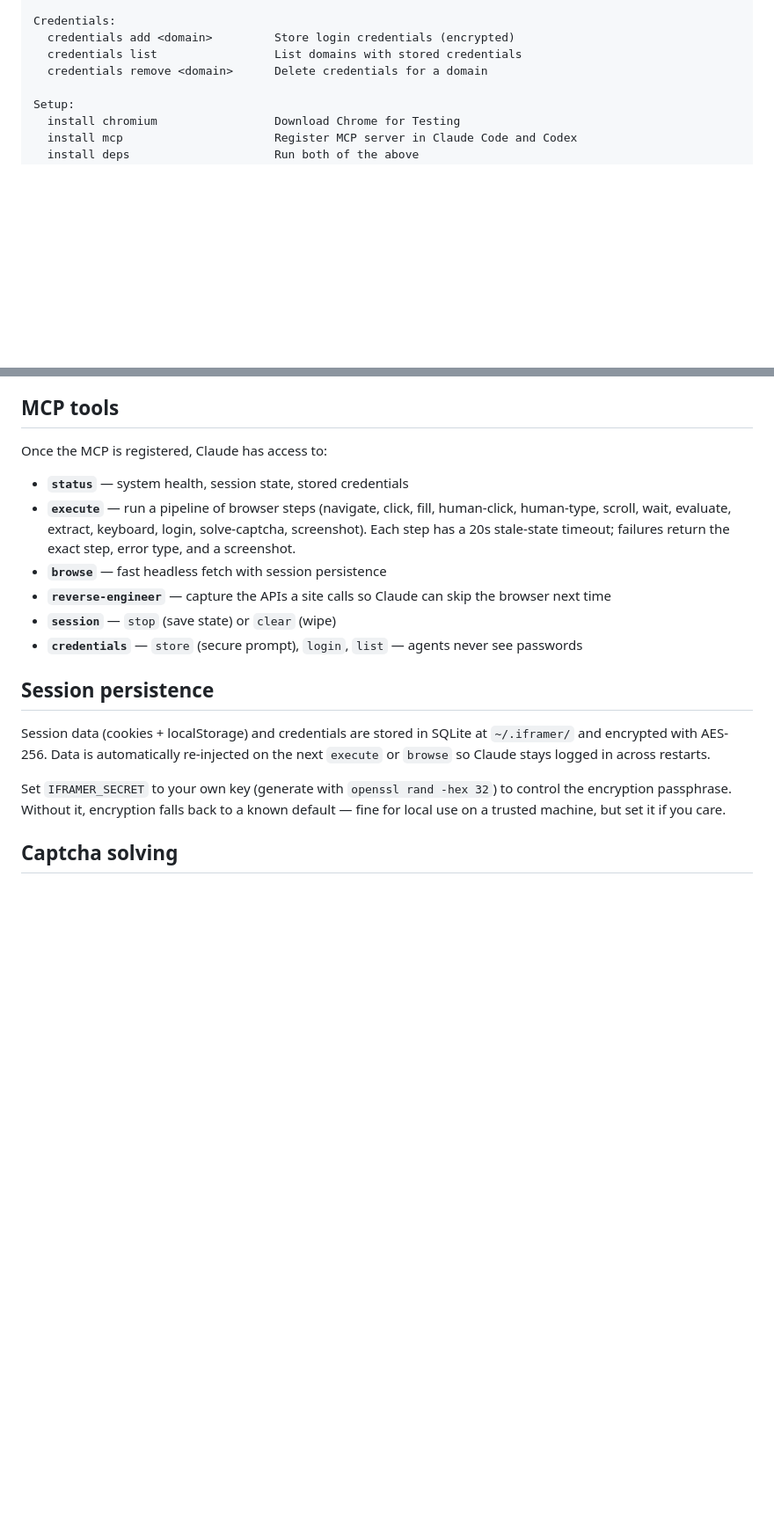
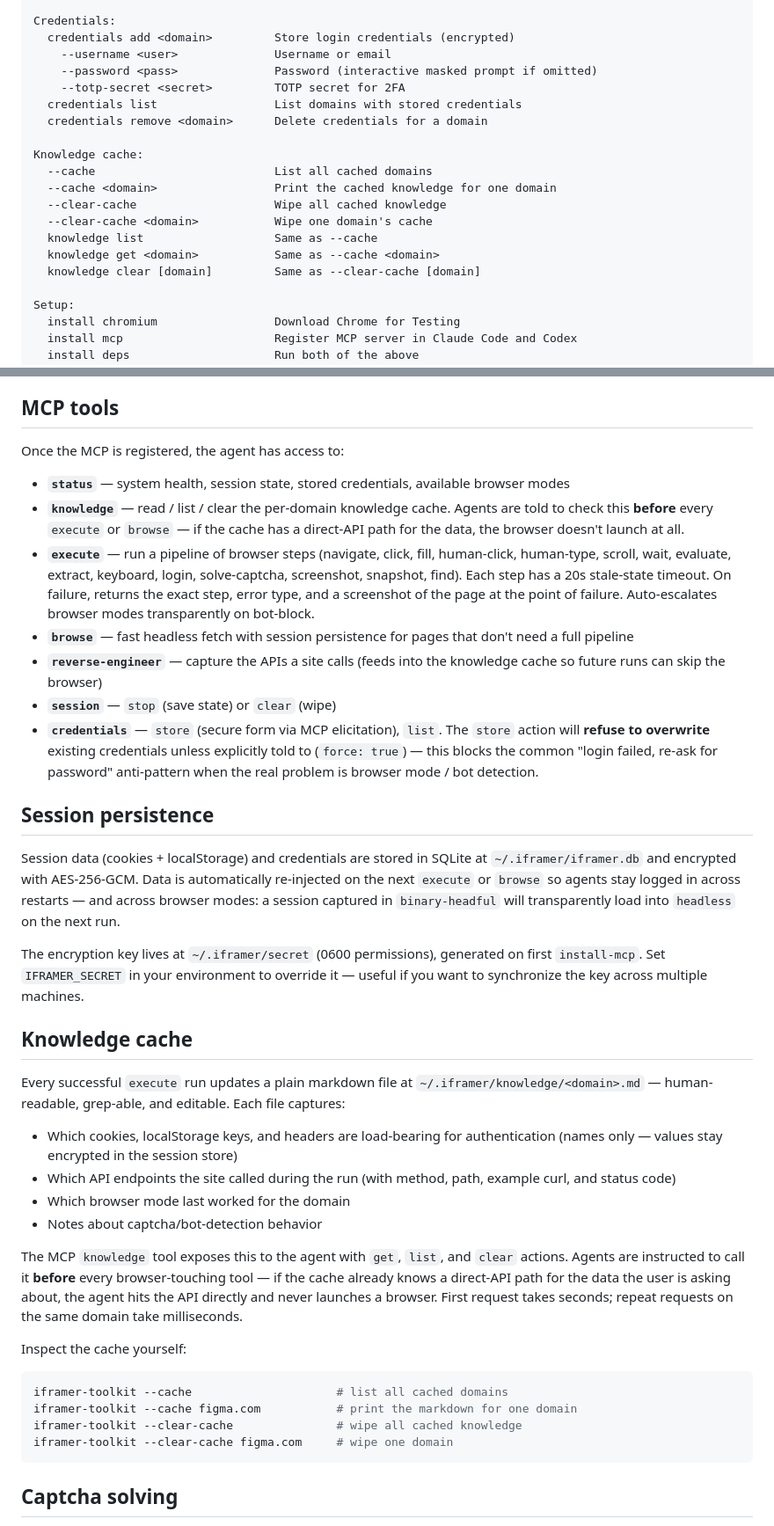
Before and after one commit to EduardoFazolo/iframer-toolkit, a Markdown page: README.md, 2 parts joined by grey strips. Shown at 88% size. Drawn GitHub-style; blank space fills up the shorter version.

Commit message:
updated readme even more

````diff
--- a/README.md
+++ b/README.md
@@ -91,8 +104,20 @@ Session:
 
 Credentials:
   credentials add <domain>         Store login credentials (encrypted)
+    --username <user>              Username or email
+    --password <pass>              Password (interactive masked prompt if omitted)
+    --totp-secret <secret>         TOTP secret for 2FA
   credentials list                 List domains with stored credentials
   credentials remove <domain>      Delete credentials for a domain
+
+Knowledge cache:
+  --cache                          List all cached domains
+  --cache <domain>                 Print the cached knowledge for one domain
+  --clear-cache                    Wipe all cached knowledge
+  --clear-cache <domain>           Wipe one domain's cache
+  knowledge list                   Same as --cache
+  knowledge get <domain>           Same as --cache <domain>
+  knowledge clear [domain]         Same as --clear-cache [domain]
 
 Setup:
   install chromium                 Download Chrome for Testing
@@ -110,20 +135,41 @@ The binary is available as either `iframer-toolkit` (full name) or `iframer` (sh
 
 ## MCP tools
 
-Once the MCP is registered, Claude has access to:
+Once the MCP is registered, the agent has access to:
 
-- **`status`** — system health, session state, stored credentials
-- **`execute`** — run a pipeline of browser steps (navigate, click, fill, human-click, human-type, scroll, wait, evaluate, extract, keyboard, login, solve-captcha, screenshot). Each step has a 20s stale-state timeout; failures return the exact step, error type, and a screenshot.
-- **`browse`** — fast headless fetch with session persistence
-- **`reverse-engineer`** — capture the APIs a site calls so Claude can skip the browser next time
+- **`status`** — system health, session state, stored credentials, available browser modes
+- **`knowledge`** — read / list / clear the per-domain knowledge cache. Agents are told to check this **before** every `execute` or `browse` — if the cache has a direct-API path for the data, the browser doesn't launch at all.
+- **`execute`** — run a pipeline of browser steps (navigate, click, fill, human-click, human-type, scroll, wait, evaluate, extract, keyboard, login, solve-captcha, screenshot, snapshot, find). Each step has a 20s stale-state timeout. On failure, returns the exact step, error type, and a screenshot of the page at the point of failure. Auto-escalates browser modes transparently on bot-block.
+- **`browse`** — fast headless fetch with session persistence for pages that don't need a full pipeline
+- **`reverse-engineer`** — capture the APIs a site calls (feeds into the knowledge cache so future runs can skip the browser)
 - **`session`** — `stop` (save state) or `clear` (wipe)
-- **`credentials`** — `store` (secure prompt), `login`, `list` — agents never see passwords
+- **`credentials`** — `store` (secure form via MCP elicitation), `list`. The `store` action will **refuse to overwrite** existing credentials unless explicitly told to (`force: true`) — this blocks the common "login failed, re-ask for password" anti-pattern when the real problem is browser mode / bot detection.
 
 ## Session persistence
 
-Session data (cookies + localStorage) and credentials are stored in SQLite at `~/.iframer/` and encrypted with AES-256. Data is automatically re-injected on the next `execute` or `browse` so Claude stays logged in across restarts.
+Session data (cookies + localStorage) and credentials are stored in SQLite at `~/.iframer/iframer.db` and encrypted with AES-256-GCM. Data is automatically re-injected on the next `execute` or `browse` so agents stay logged in across restarts — and across browser modes: a session captured in `binary-headful` will transparently load into `headless` on the next run.
 
-Set `IFRAMER_SECRET` to your own key (generate with `openssl rand -hex 32`) to control the encryption passphrase. Without it, encryption falls back to a known default — fine for local use on a trusted machine, but set it if you care.
+The encryption key lives at `~/.iframer/secret` (0600 permissions), generated on first `install-mcp`. Set `IFRAMER_SECRET` in your environment to override it — useful if you want to synchronize the key across multiple machines.
+
+## Knowledge cache
+
+Every successful `execute` run updates a plain markdown file at `~/.iframer/knowledge/<domain>.md` — human-readable, grep-able, and editable. Each file captures:
+
+- Which cookies, localStorage keys, and headers are load-bearing for authentication (names only — values stay encrypted in the session store)
+- Which API endpoints the site called during the run (with method, path, example curl, and status code)
+- Which browser mode last worked for the domain
+- Notes about captcha/bot-detection behavior
+
+The MCP `knowledge` tool exposes this to the agent with `get`, `list`, and `clear` actions. Agents are instructed to call it **before** every browser-touching tool — if the cache already knows a direct-API path for the data the user is asking about, the agent hits the API directly and never launches a browser. First request takes seconds; repeat requests on the same domain take milliseconds.
+
+Inspect the cache yourself:
+
+```sh
+iframer-toolkit --cache                     # list all cached domains
+iframer-toolkit --cache figma.com           # print the markdown for one domain
+iframer-toolkit --clear-cache               # wipe all cached knowledge
+iframer-toolkit --clear-cache figma.com     # wipe one domain
+```
 
 ## Captcha solving
 
````
Also changed, not shown: other parts of README.md (+43 -22 lines).
